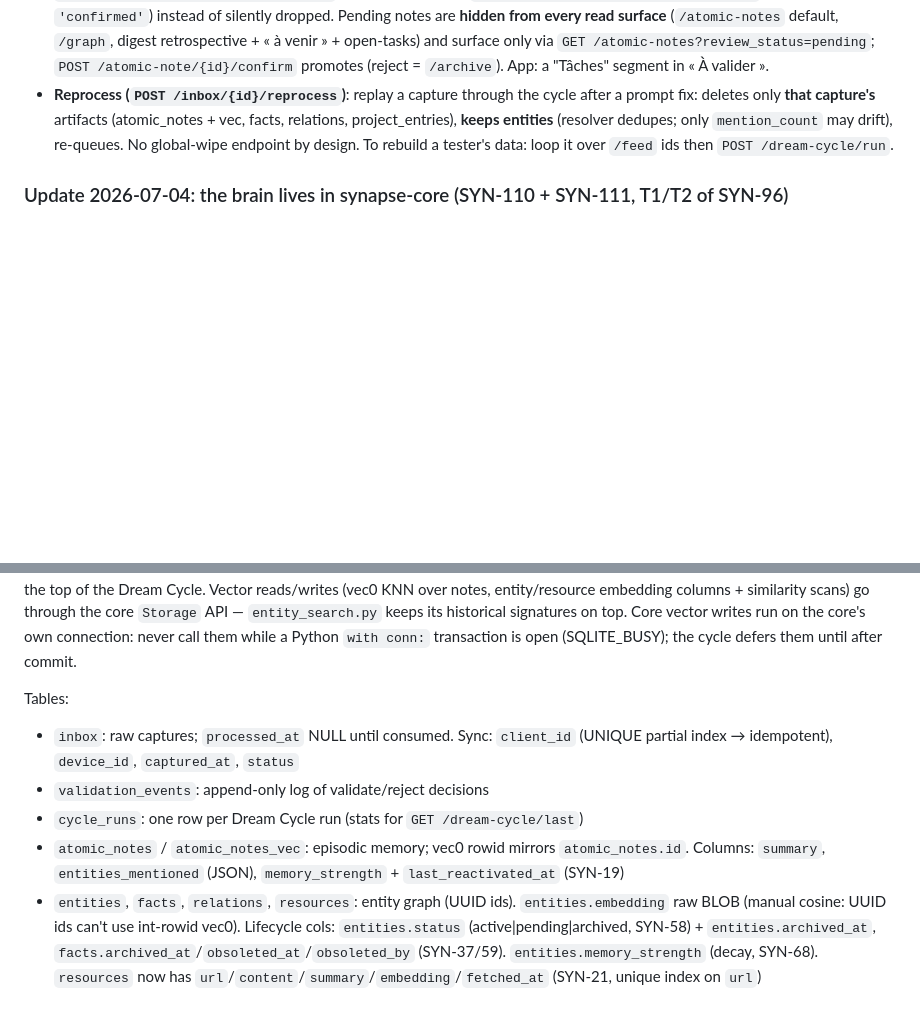
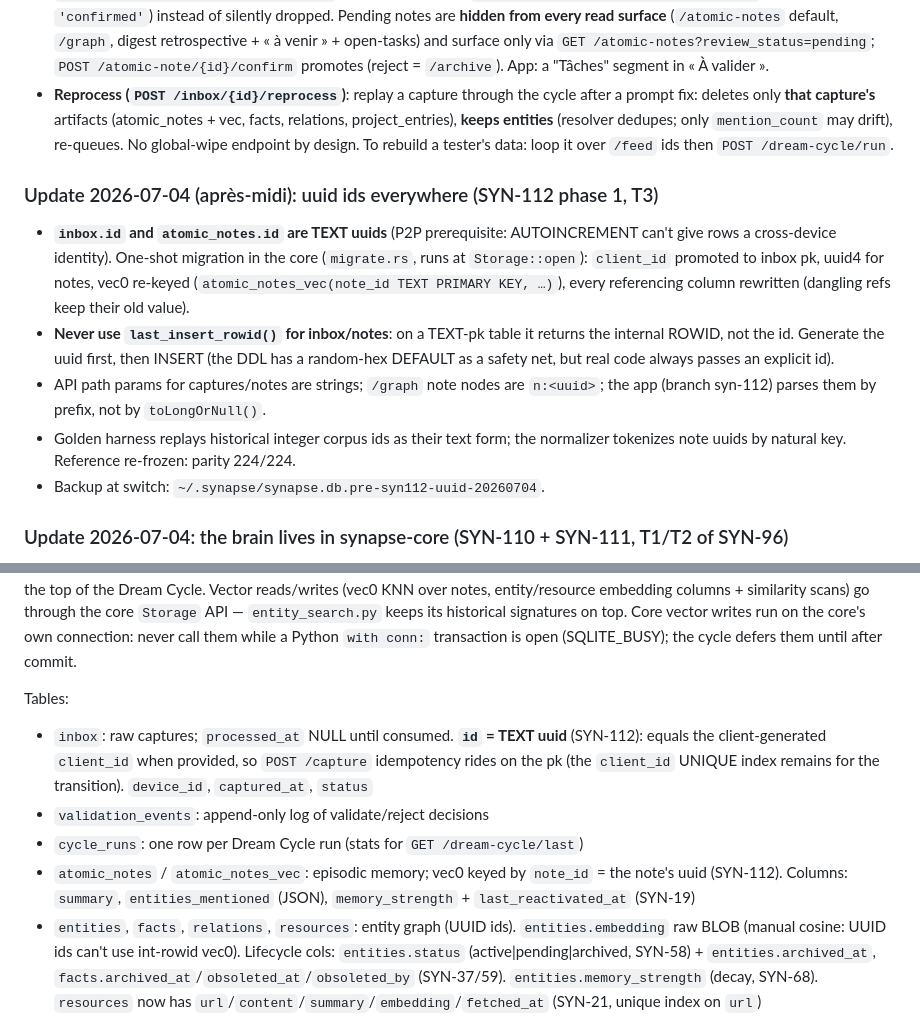
Before and after one commit to alexisraitano-myffu/synapse, a Markdown page: CLAUDE.md, 2 parts joined by grey strips. Rendered like a GitHub page; blank space fills up the shorter version.

Commit message:
SYN-112: CLAUDE.md — ids uuid, piège last_insert_rowid, migration one-shot
Co-Authored-By: Claude Fable 5 <noreply@anthropic.com>

```diff
--- a/CLAUDE.md
+++ b/CLAUDE.md
@@ -171,6 +171,22 @@ Triggered by a tester: actionable captures were dropped or mis-routed.
 - **« À valider » queue for low-confidence tasks**: classifier now emits `classification_confidence` (0-1); a task/event below `SYNAPSE_REVIEW_CONFIDENCE_THRESHOLD` (0.7) is written with **`atomic_notes.review_status='pending'`** (default `'confirmed'`) instead of silently dropped. Pending notes are **hidden from every read surface** (`/atomic-notes` default, `/graph`, digest retrospective + « à venir » + open-tasks) and surface only via `GET /atomic-notes?review_status=pending`; `POST /atomic-note/{id}/confirm` promotes (reject = `/archive`). App: a "Tâches" segment in « À valider ».
 - **Reprocess (`POST /inbox/{id}/reprocess`)**: replay a capture through the cycle after a prompt fix: deletes only **that capture's** artifacts (atomic_notes + vec, facts, relations, project_entries), **keeps entities** (resolver dedupes; only `mention_count` may drift), re-queues. No global-wipe endpoint by design. To rebuild a tester's data: loop it over `/feed` ids then `POST /dream-cycle/run`.
 
+### Update 2026-07-04 (après-midi): uuid ids everywhere (SYN-112 phase 1, T3)
+
+- **`inbox.id` and `atomic_notes.id` are TEXT uuids** (P2P prerequisite: AUTOINCREMENT
+  can't give rows a cross-device identity). One-shot migration in the core
+  (`migrate.rs`, runs at `Storage::open`): `client_id` promoted to inbox pk, uuid4 for
+  notes, vec0 re-keyed (`atomic_notes_vec(note_id TEXT PRIMARY KEY, …)`), every
+  referencing column rewritten (dangling refs keep their old value).
+- **Never use `last_insert_rowid()` for inbox/notes**: on a TEXT-pk table it returns
+  the internal ROWID, not the id. Generate the uuid first, then INSERT (the DDL has a
+  random-hex DEFAULT as a safety net, but real code always passes an explicit id).
+- API path params for captures/notes are strings; `/graph` note nodes are `n:<uuid>`;
+  the app (branch syn-112) parses them by prefix, not by `toLongOrNull()`.
+- Golden harness replays historical integer corpus ids as their text form; the
+  normalizer tokenizes note uuids by natural key. Reference re-frozen: parity 224/224.
+- Backup at switch: `~/.synapse/synapse.db.pre-syn112-uuid-20260704`.
+
 ### Update 2026-07-04: the brain lives in synapse-core (SYN-110 + SYN-111, T1/T2 of SYN-96)
 
 - **Storage (SYN-110)**: the Rust core owns the SQLite schema and the ONLY SQLite library
@@ -232,10 +248,10 @@ Search is hybrid: vector k-NN via sqlite-vec first (no API key needed: embedding
 SQLite at `~/.synapse/synapse.db`, owned by the **Rust core** since SYN-110: the `synapse_core` wheel (built from the separate `synapse-core` repo, not on PyPI) bundles the ONLY SQLite library in the process, with sqlite-vec compiled in. Hard rule: never add a second SQLite binding (apsw, stdlib sqlite3) — same-process POSIX locks don't conflict across libraries, transactions interleave and the file gets corrupted (observed). Connection helpers (`get_connection`, `cursor_to_dicts`, `first_row`, `init_db`) live in `db/__init__.py`: `Connection`/`Cursor` keep the old apsw surface (`execute`, fetch, `with conn:` transactions with savepoints) over the core's SQL gateway. **The schema DDL lives in the core** (`crates/synapse-core/src/schema.rs`, same idempotent CREATE/ALTER discipline); `init_db()` just opens the core store (`core_store.get_store()`) and is called at MCP startup and at the top of the Dream Cycle. Vector reads/writes (vec0 KNN over notes, entity/resource embedding columns + similarity scans) go through the core `Storage` API — `entity_search.py` keeps its historical signatures on top. Core vector writes run on the core's own connection: never call them while a Python `with conn:` transaction is open (SQLITE_BUSY); the cycle defers them until after commit.
 
 Tables:
-- `inbox`: raw captures; `processed_at` NULL until consumed. Sync: `client_id` (UNIQUE partial index → idempotent), `device_id`, `captured_at`, `status`
+- `inbox`: raw captures; `processed_at` NULL until consumed. **`id` = TEXT uuid** (SYN-112): equals the client-generated `client_id` when provided, so `POST /capture` idempotency rides on the pk (the `client_id` UNIQUE index remains for the transition). `device_id`, `captured_at`, `status`
 - `validation_events`: append-only log of validate/reject decisions
 - `cycle_runs`: one row per Dream Cycle run (stats for `GET /dream-cycle/last`)
-- `atomic_notes` / `atomic_notes_vec`: episodic memory; vec0 rowid mirrors `atomic_notes.id`. Columns: `summary`, `entities_mentioned` (JSON), `memory_strength` + `last_reactivated_at` (SYN-19)
+- `atomic_notes` / `atomic_notes_vec`: episodic memory; vec0 keyed by `note_id` = the note's uuid (SYN-112). Columns: `summary`, `entities_mentioned` (JSON), `memory_strength` + `last_reactivated_at` (SYN-19)
 - `entities`, `facts`, `relations`, `resources`: entity graph (UUID ids). `entities.embedding` raw BLOB (manual cosine: UUID ids can't use int-rowid vec0). Lifecycle cols: `entities.status` (active|pending|archived, SYN-58) + `entities.archived_at`, `facts.archived_at`/`obsoleted_at`/`obsoleted_by` (SYN-37/59). `entities.memory_strength` (decay, SYN-68). `resources` now has `url`/`content`/`summary`/`embedding`/`fetched_at` (SYN-21, unique index on `url`)
 - `node_positions` (carte: `node_id`,`x`,`y`: ForceAtlas2, SYN-69), `cluster_labels` (carte: `signature`,`label`: cached Haiku labels, SYN-70): projection caches for the living map, never authoritative
 - `active_entity_types` (live type vocab: 6 builtin + user-validated) + `entity_type_proposals` (SYN-58)
```
